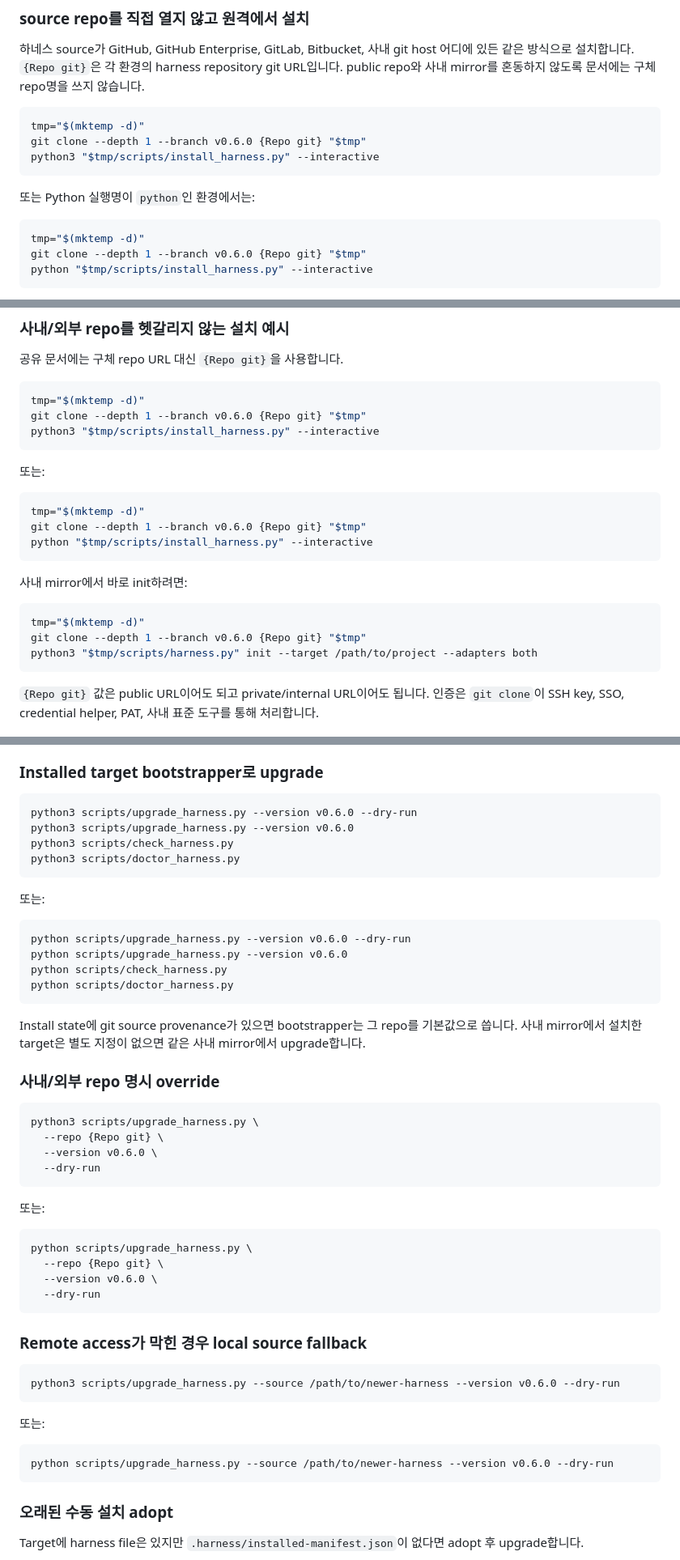
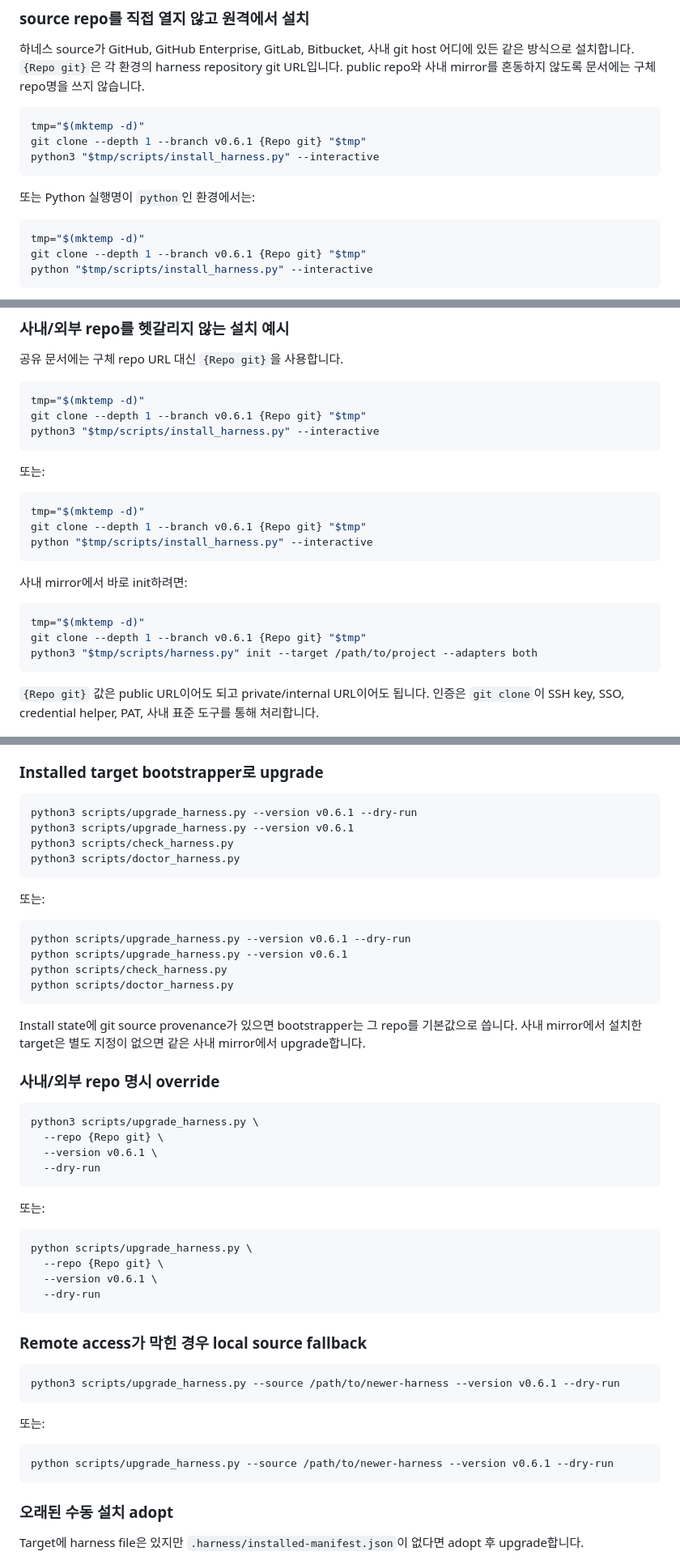
Before and after one commit to hjung3113/general-low-reasoning-agent-harness, a Markdown page: README.md, 3 parts joined by grey strips. Shown at 81% size. Drawn GitHub-style.

Commit message:
docs: bump README references to v0.6.1
Co-Authored-By: Claude Opus 4.7 (1M context) <noreply@anthropic.com>

````diff
--- a/README.md
+++ b/README.md
@@ -31,7 +31,7 @@
 
 ```bash
 tmp="$(mktemp -d)"
-git clone --depth 1 --branch v0.6.0 {Repo git} "$tmp"
+git clone --depth 1 --branch v0.6.1 {Repo git} "$tmp"
 python3 "$tmp/scripts/install_harness.py" --interactive
 ```
 
@@ -39,7 +39,7 @@ python3 "$tmp/scripts/install_harness.py" --interactive
 
 ```bash
 tmp="$(mktemp -d)"
-git clone --depth 1 --branch v0.6.0 {Repo git} "$tmp"
+git clone --depth 1 --branch v0.6.1 {Repo git} "$tmp"
 python "$tmp/scripts/install_harness.py" --interactive
 ```
 
@@ -200,7 +200,7 @@ python3 scripts/harness.py init --target /path/to/project --adapters roo,opencod
 
 ```bash
 tmp="$(mktemp -d)"
-git clone --depth 1 --branch v0.6.0 {Repo git} "$tmp"
+git clone --depth 1 --branch v0.6.1 {Repo git} "$tmp"
 python3 "$tmp/scripts/install_harness.py" --interactive
 ```
 
@@ -208,7 +208,7 @@ python3 "$tmp/scripts/install_harness.py" --interactive
 
 ```bash
 tmp="$(mktemp -d)"
-git clone --depth 1 --branch v0.6.0 {Repo git} "$tmp"
+git clone --depth 1 --branch v0.6.1 {Repo git} "$tmp"
 python "$tmp/scripts/install_harness.py" --interactive
 ```
 
@@ -216,7 +216,7 @@ python "$tmp/scripts/install_harness.py" --interactive
 
 ```bash
 tmp="$(mktemp -d)"
-git clone --depth 1 --branch v0.6.0 {Repo git} "$tmp"
+git clone --depth 1 --branch v0.6.1 {Repo git} "$tmp"
 python3 "$tmp/scripts/harness.py" init --target /path/to/project --adapters both
 ```
 
@@ -504,8 +504,8 @@ python /path/to/project/scripts/harness.py check
 ### Installed target bootstrapper로 upgrade
 
 ```bash
-python3 scripts/upgrade_harness.py --version v0.6.0 --dry-run
-python3 scripts/upgrade_harness.py --version v0.6.0
+python3 scripts/upgrade_harness.py --version v0.6.1 --dry-run
+python3 scripts/upgrade_harness.py --version v0.6.1
 python3 scripts/check_harness.py
 python3 scripts/doctor_harness.py
 ```
@@ -513,8 +513,8 @@ python3 scripts/doctor_harness.py
 또는:
 
 ```bash
-python scripts/upgrade_harness.py --version v0.6.0 --dry-run
-python scripts/upgrade_harness.py --version v0.6.0
+python scripts/upgrade_harness.py --version v0.6.1 --dry-run
+python scripts/upgrade_harness.py --version v0.6.1
 python scripts/check_harness.py
 python scripts/doctor_harness.py
 ```
@@ -526,7 +526,7 @@ Install state에 git source provenance가 있으면 bootstrapper는 그 repo를
 ```bash
 python3 scripts/upgrade_harness.py \
   --repo {Repo git} \
-  --version v0.6.0 \
+  --version v0.6.1 \
   --dry-run
 ```
 
@@ -535,20 +535,20 @@ python3 scripts/upgrade_harness.py \
 ```bash
 python scripts/upgrade_harness.py \
   --repo {Repo git} \
-  --version v0.6.0 \
+  --version v0.6.1 \
   --dry-run
 ```
 
 ### Remote access가 막힌 경우 local source fallback
 
 ```bash
-python3 scripts/upgrade_harness.py --source /path/to/newer-harness --version v0.6.0 --dry-run
+python3 scripts/upgrade_harness.py --source /path/to/newer-harness --version v0.6.1 --dry-run
 ```
 
 또는:
 
 ```bash
-python scripts/upgrade_harness.py --source /path/to/newer-harness --version v0.6.0 --dry-run
+python scripts/upgrade_harness.py --source /path/to/newer-harness --version v0.6.1 --dry-run
 ```
 
 ### 오래된 수동 설치 adopt
````
Also changed, not shown: other parts of README.md (+5 -5 lines).
